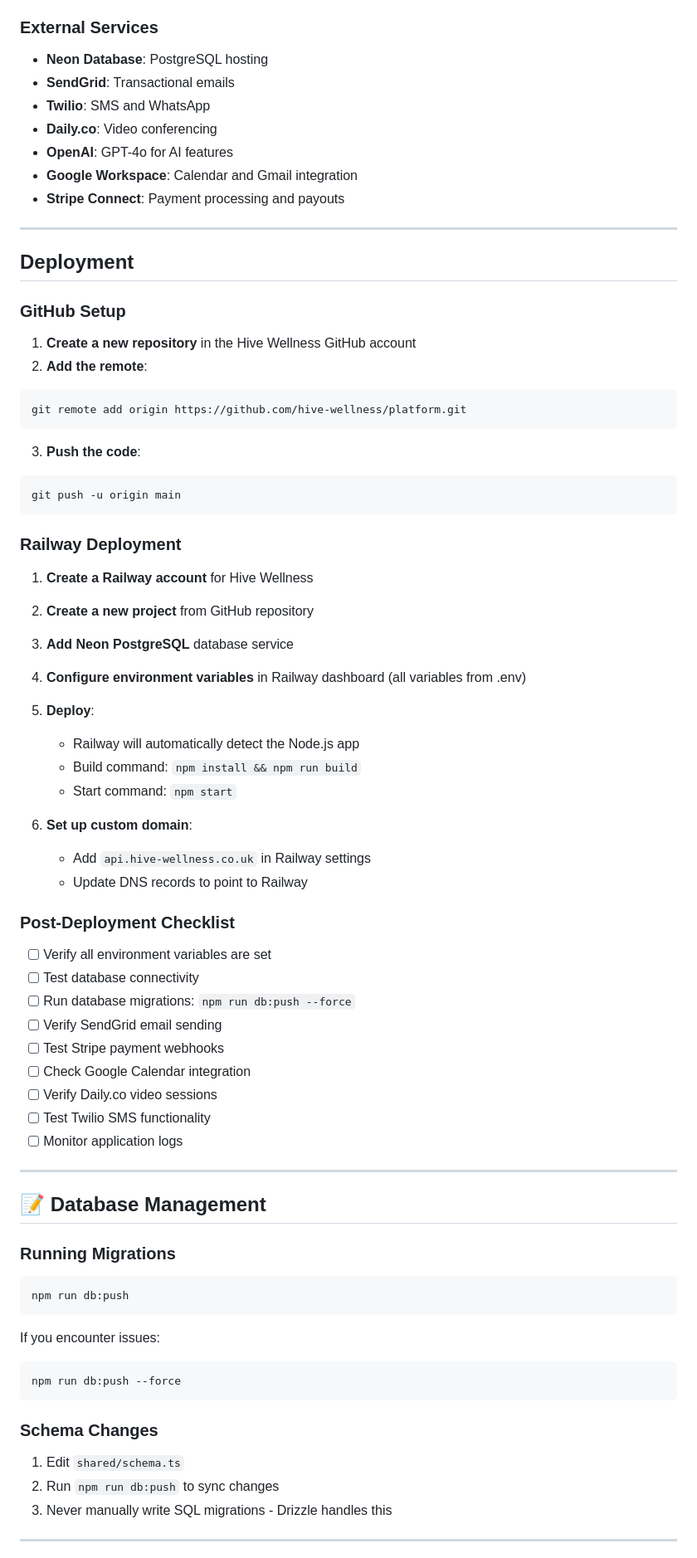
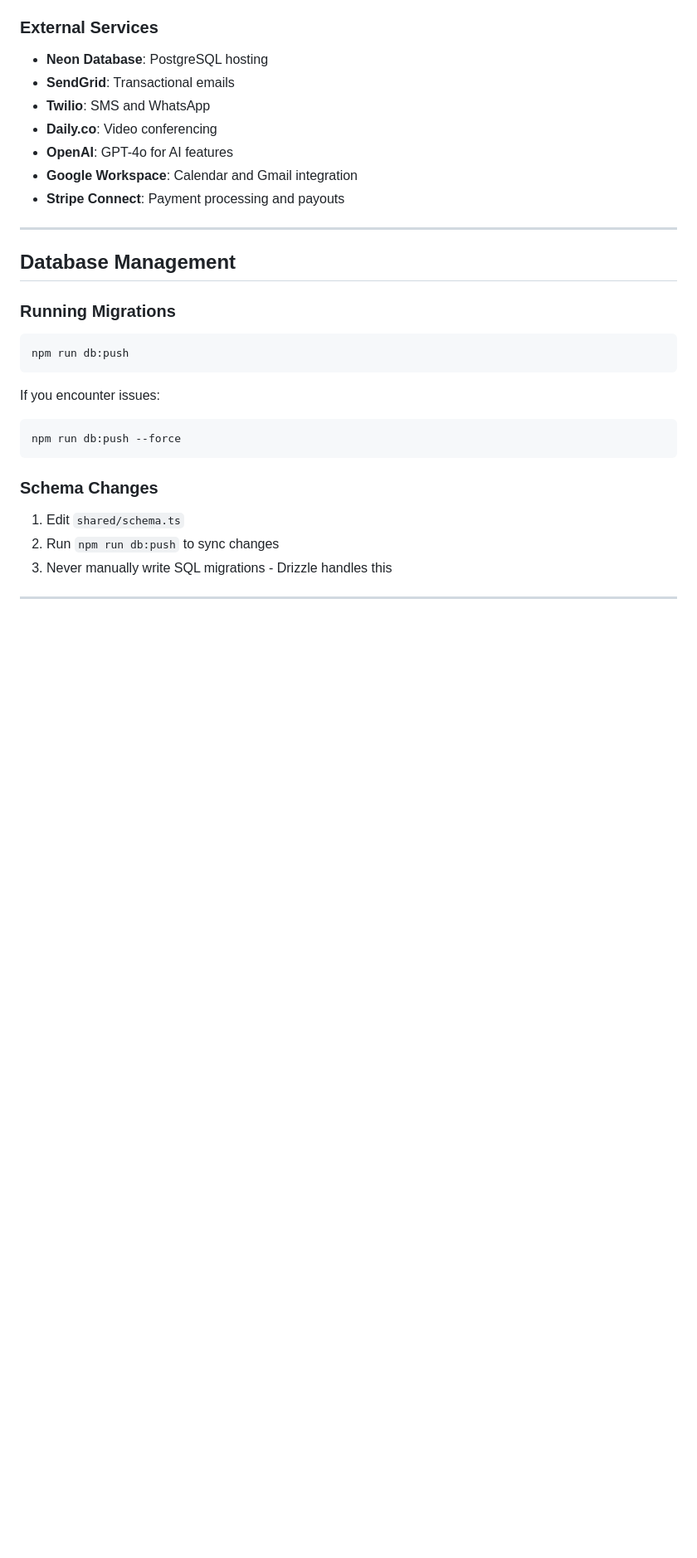
Before and after one commit to HWellness/Hive-Wellness-Portal, a Markdown page: README.md, the part around the change. Shown at 83% size. Rendered like a GitHub page; blank space fills up the shorter version.

Commit message:
chore: readme cleanup

````diff
--- a/README.md
+++ b/README.md
@@ -228,50 +228,7 @@ hive-wellness/
 
 ---
 
-## Deployment
-
-### GitHub Setup
-
-1. **Create a new repository** in the Hive Wellness GitHub account
-2. **Add the remote**:
-```bash
-git remote add origin https://github.com/hive-wellness/platform.git
-```
-
-3. **Push the code**:
-```bash
-git push -u origin main
-```
-
-### Railway Deployment
-
-1. **Create a Railway account** for Hive Wellness
-2. **Create a new project** from GitHub repository
-3. **Add Neon PostgreSQL** database service
-4. **Configure environment variables** in Railway dashboard (all variables from .env)
-5. **Deploy**:
-   - Railway will automatically detect the Node.js app
-   - Build command: `npm install && npm run build`
-   - Start command: `npm start`
-
-6. **Set up custom domain**:
-   - Add `api.hive-wellness.co.uk` in Railway settings
-   - Update DNS records to point to Railway
-
-### Post-Deployment Checklist
-- [ ] Verify all environment variables are set
-- [ ] Test database connectivity
-- [ ] Run database migrations: `npm run db:push --force`
-- [ ] Verify SendGrid email sending
-- [ ] Test Stripe payment webhooks
-- [ ] Check Google Calendar integration
-- [ ] Verify Daily.co video sessions
-- [ ] Test Twilio SMS functionality
-- [ ] Monitor application logs
-
----
-
-## 📝 Database Management
+## Database Management
 
 ### Running Migrations
 ```bash
````
